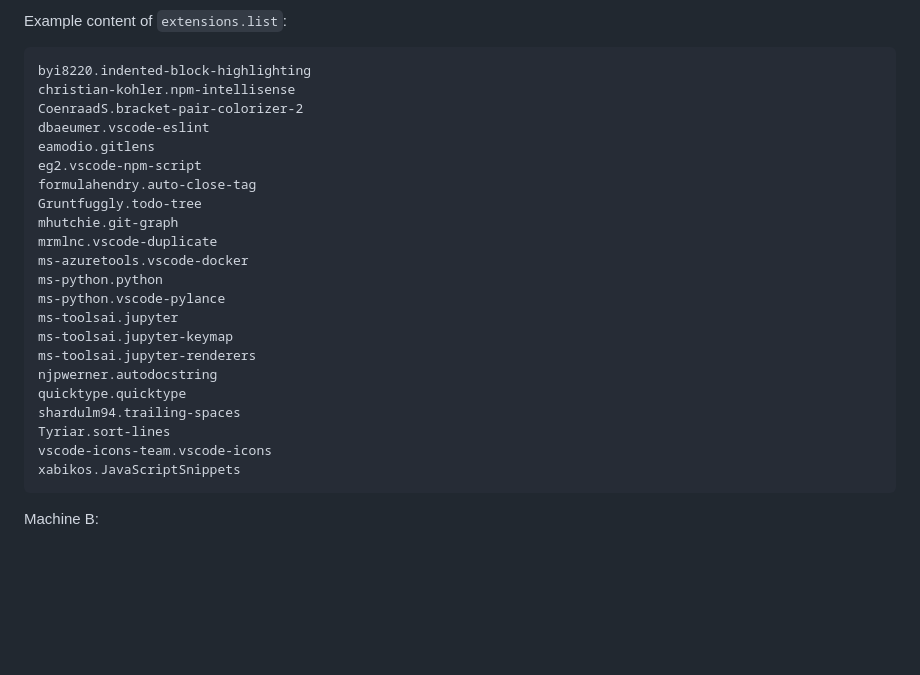
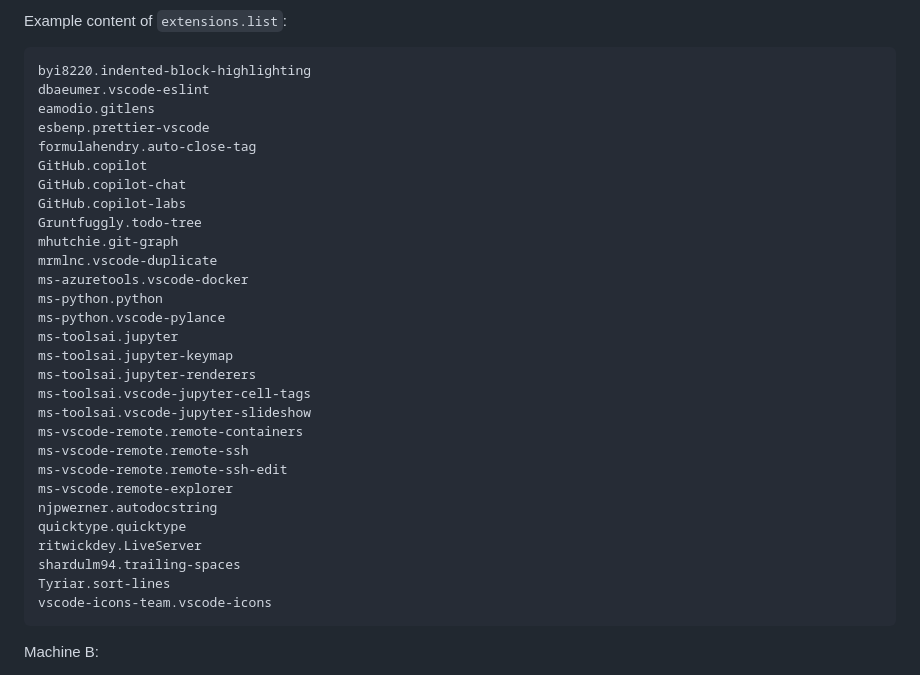
Before and after one commit to mrjdomingus/Snippets-and-Links, a Markdown page: Ubuntu/Useful tools.md, the part around the change. Drawn GitHub-style; blank space fills up the shorter version.

````diff
--- a/Ubuntu/Useful tools.md
+++ b/Ubuntu/Useful tools.md
@@ -73,12 +73,13 @@ Machine A:
 Example content of `extensions.list`:
 ```
 byi8220.indented-block-highlighting
-christian-kohler.npm-intellisense
-CoenraadS.bracket-pair-colorizer-2
 dbaeumer.vscode-eslint
 eamodio.gitlens
-eg2.vscode-npm-script
+esbenp.prettier-vscode
 formulahendry.auto-close-tag
+GitHub.copilot
+GitHub.copilot-chat
+GitHub.copilot-labs
 Gruntfuggly.todo-tree
 mhutchie.git-graph
 mrmlnc.vscode-duplicate
@@ -88,12 +89,18 @@ ms-python.vscode-pylance
 ms-toolsai.jupyter
 ms-toolsai.jupyter-keymap
 ms-toolsai.jupyter-renderers
+ms-toolsai.vscode-jupyter-cell-tags
+ms-toolsai.vscode-jupyter-slideshow
+ms-vscode-remote.remote-containers
+ms-vscode-remote.remote-ssh
+ms-vscode-remote.remote-ssh-edit
+ms-vscode.remote-explorer
 njpwerner.autodocstring
 quicktype.quicktype
+ritwickdey.LiveServer
 shardulm94.trailing-spaces
 Tyriar.sort-lines
 vscode-icons-team.vscode-icons
-xabikos.JavaScriptSnippets
 ```
 
 Machine B:
````
